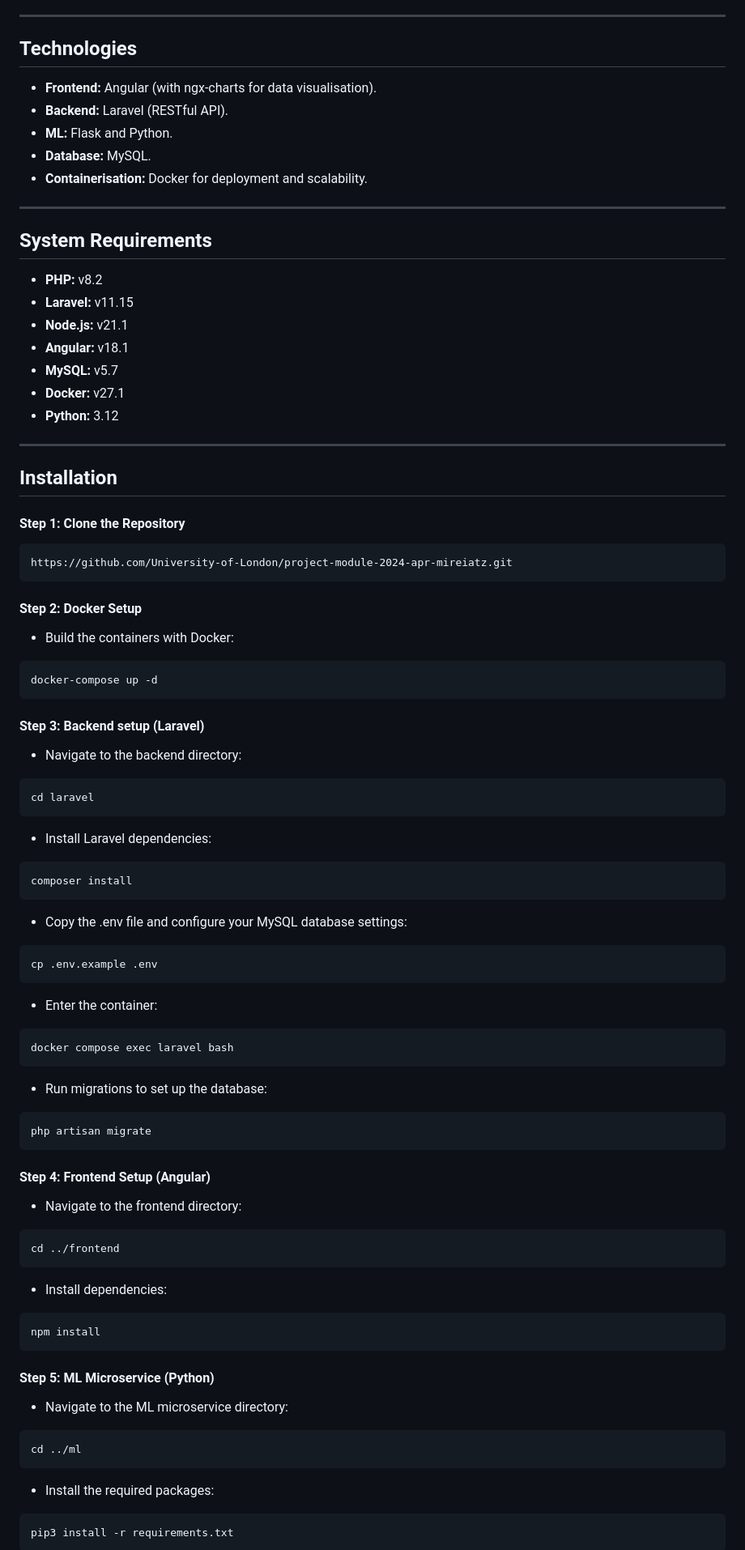
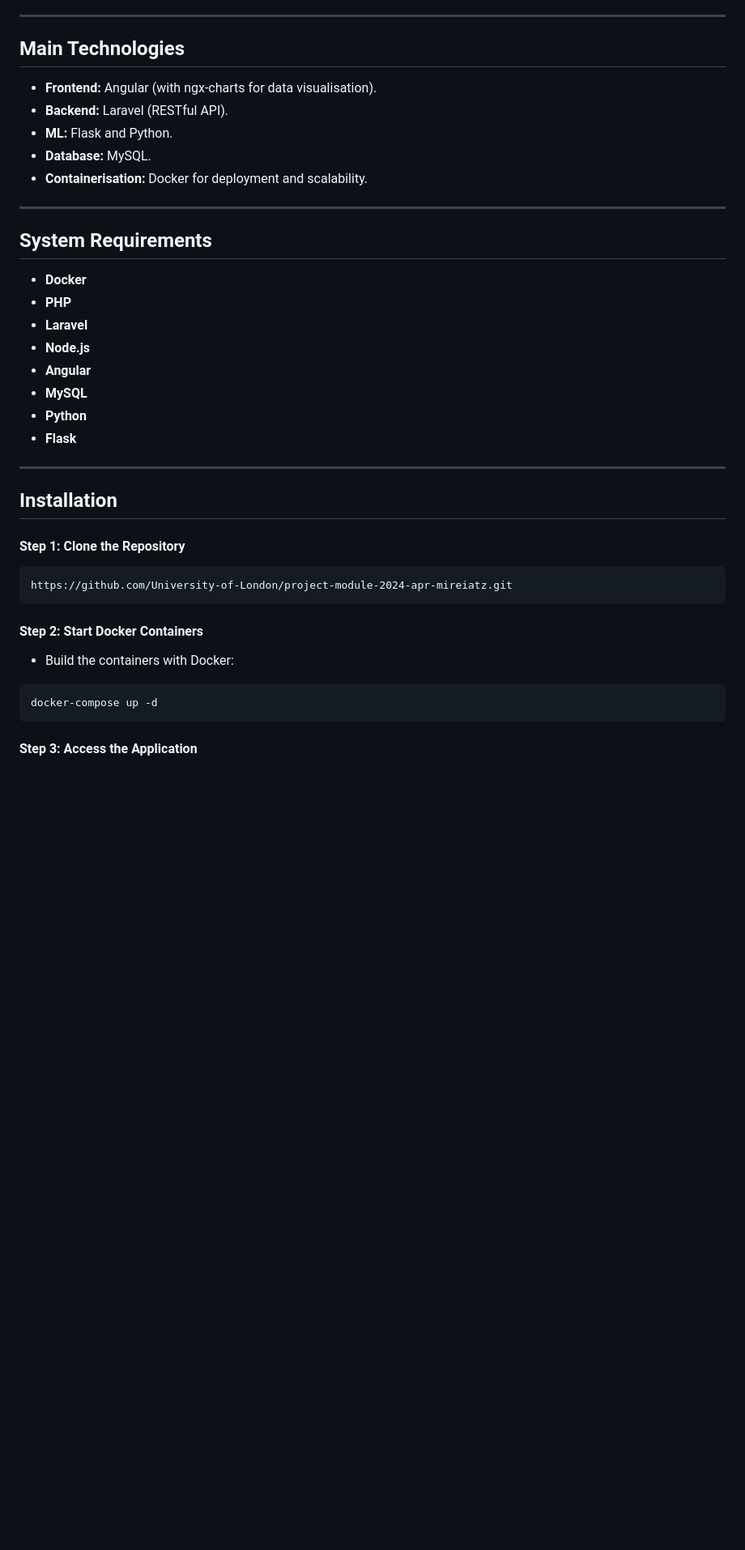
Before and after one commit to mireiatz/msc-final-project, a Markdown page: README.md, the part around the change printed below. Shown: that part at 81% size. GitHub-like rendering; blank space fills up the shorter version.

````diff
--- a/README.md
+++ b/README.md
@@ -12,7 +12,7 @@ This project is focused on developing a Machine Learning (ML)-driven data analyt
 
 ***
 
-## Technologies
+## Main Technologies
 * **Frontend:** Angular (with ngx-charts for data visualisation).
 * **Backend:** Laravel (RESTful API).
 * **ML:** Flask and Python.
@@ -22,13 +22,14 @@ This project is focused on developing a Machine Learning (ML)-driven data analyt
 ***
 
 ## System Requirements
-* **PHP:** v8.2
-* **Laravel:** v11.15
-* **Node.js:** v21.1
-* **Angular:** v18.1
-* **MySQL:** v5.7
-* **Docker:** v27.1
-* **Python:** 3.12
+* **Docker**
+* **PHP**
+* **Laravel**
+* **Node.js**
+* **Angular**
+* **MySQL**
+* **Python**
+* **Flask**
 
 ***
 
@@ -40,61 +41,12 @@ This project is focused on developing a Machine Learning (ML)-driven data analyt
 https://github.com/University-of-London/project-module-2024-apr-mireiatz.git
 ```
 
-#### Step 2: Docker Setup
+#### Step 2: Start Docker Containers
 
 * Build the containers with Docker:
 ```
 docker-compose up -d
 ```
 
-#### Step 3: Backend setup (Laravel)
+#### Step 3: Access the Application
 
-* Navigate to the backend directory:
-```
-cd laravel
-```
-
-* Install Laravel dependencies:
-```
-composer install
-```
-
-* Copy the .env file and configure your MySQL database settings:
-```
-cp .env.example .env
-```
-
-* Enter the container:
-```
-docker compose exec laravel bash
-```
-
-* Run migrations to set up the database:
-```
-php artisan migrate
-```
-
-#### Step 4: Frontend Setup (Angular)
-
-* Navigate to the frontend directory:
-```
-cd ../frontend
-```
-
-* Install dependencies:
-```
-npm install
-```
-
-#### Step 5: ML Microservice (Python)
-
-* Navigate to the ML microservice directory:
-```
-cd ../ml
-```
-
-* Install the required packages:
-```
-pip3 install -r requirements.txt
-```
-
````
Also changed, not shown: other parts of README.md (+25 -20 lines).
